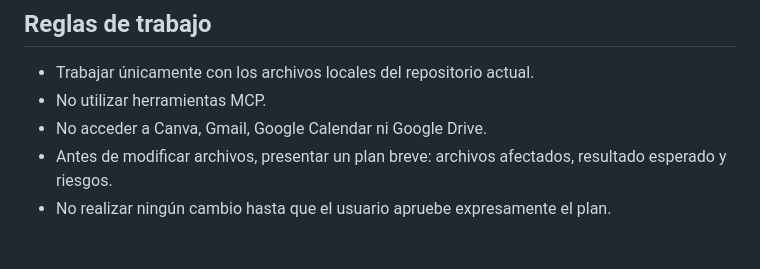
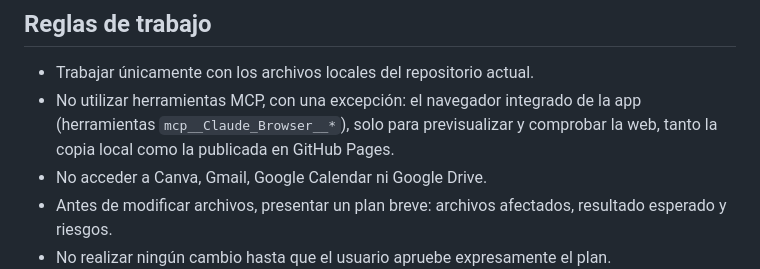
Before and after one commit to danielnavarro1600/danielnavarro1600.github.io, a Markdown page: CLAUDE.md, the part around the change. Rendered like a GitHub page; blank space fills up the shorter version.

Commit message:
Allow the in-app browser in CLAUDE.md for site previews
Keep the ban on MCP tools, with one exception: the built-in browser, only to preview and check the site, locally and on GitHub Pages.

Co-Authored-By: Claude Opus 5.5 <noreply@anthropic.com>

```diff
--- a/CLAUDE.md
+++ b/CLAUDE.md
@@ -35,7 +35,7 @@ No hay build, gestor de paquetes ni tests automatizados. La web ejecutable está
 ## Reglas de trabajo
 
 - Trabajar únicamente con los archivos locales del repositorio actual.
-- No utilizar herramientas MCP.
+- No utilizar herramientas MCP, con una excepción: el navegador integrado de la app (herramientas `mcp__Claude_Browser__*`), solo para previsualizar y comprobar la web, tanto la copia local como la publicada en GitHub Pages.
 - No acceder a Canva, Gmail, Google Calendar ni Google Drive.
 - Antes de modificar archivos, presentar un plan breve: archivos afectados, resultado esperado y riesgos.
 - No realizar ningún cambio hasta que el usuario apruebe expresamente el plan.
```
